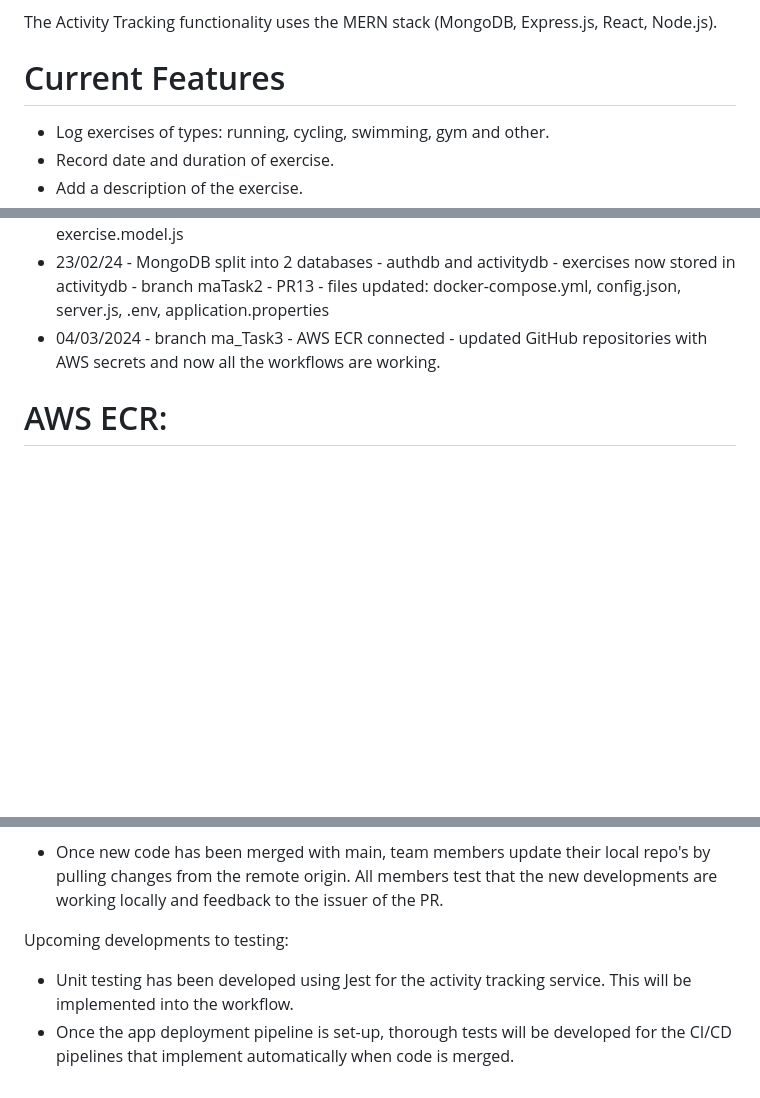
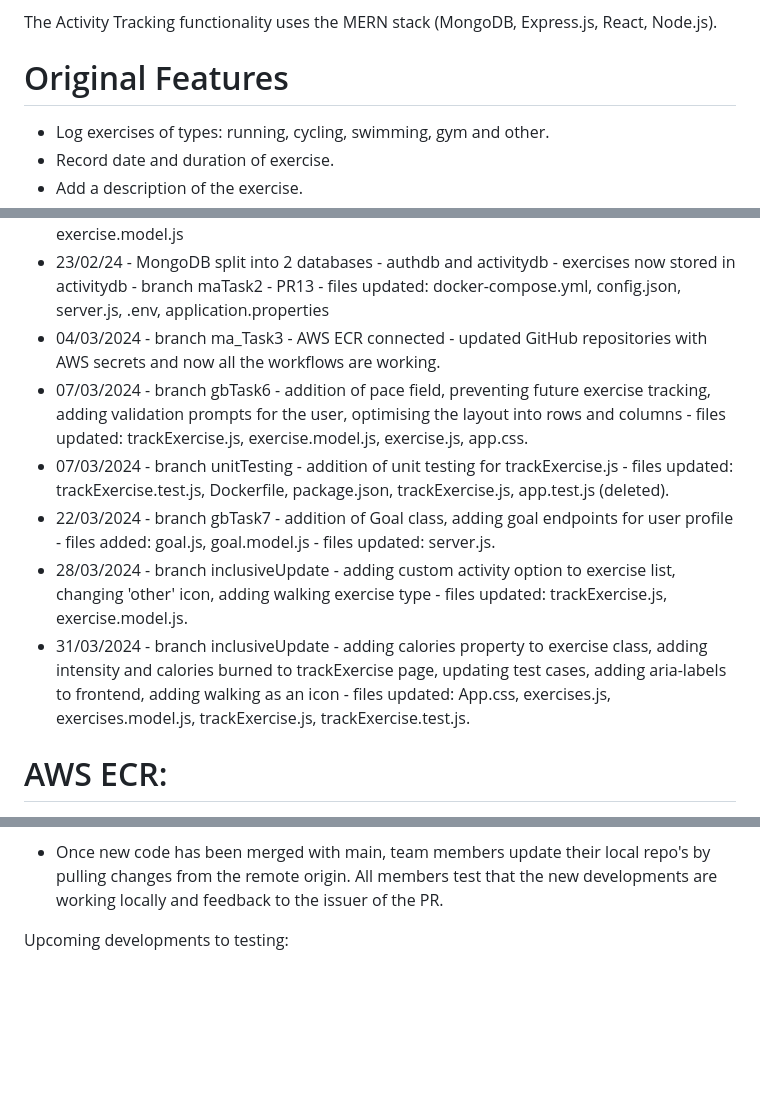
Before and after one commit to Mohsina-Ahmed/MLA-pilot-group-2, a Markdown page: activity-tracking/README.md, 3 parts joined by grey strips. Rendered like a GitHub page; blank space fills up the shorter version.

```diff
--- a/activity-tracking/README.md
+++ b/activity-tracking/README.md
@@ -5,7 +5,7 @@ This service builds the activity tracking component of the Fitness Tracker App,
 
 The Activity Tracking functionality uses the MERN stack (MongoDB, Express.js, React, Node.js).
 
-# Current Features
+# Original Features
 - Log exercises of types: running, cycling, swimming, gym and other.
 - Record date and duration of exercise.
 - Add a description of the exercise.
@@ -28,6 +28,12 @@ The Activity Tracking functionality uses the MERN stack (MongoDB, Express.js, Re
 - 21/02/24 - addition of auto-calculated speed field, calculates when duration and distance added - branch gbTask4 - PR10 - files updated: trackExercise.js, exercises.js, exercise.model.js
 - 23/02/24 - MongoDB split into 2 databases - authdb and activitydb - exercises now stored in activitydb - branch maTask2 - PR13 - files updated: docker-compose.yml, config.json, server.js, .env, application.properties
 - 04/03/2024 - branch ma_Task3 - AWS ECR connected - updated GitHub repositories with AWS secrets and now all the workflows are working.
+- 07/03/2024 - branch gbTask6 - addition of pace field, preventing future exercise tracking, adding validation prompts for the user, optimising the layout into rows and columns - files updated: trackExercise.js, exercise.model.js, exercise.js, app.css.
+- 07/03/2024 - branch unitTesting - addition of unit testing for trackExercise.js - files updated: trackExercise.test.js, Dockerfile, package.json, trackExercise.js, app.test.js (deleted).
+- 22/03/2024 - branch gbTask7 - addition of Goal class, adding goal endpoints for user profile - files added: goal.js, goal.model.js - files updated: server.js.
+- 28/03/2024 - branch inclusiveUpdate - adding custom activity option to exercise list, changing 'other' icon, adding walking exercise type - files updated: trackExercise.js, exercise.model.js.
+- 31/03/2024 - branch inclusiveUpdate - adding calories property to exercise class, adding intensity and calories burned to trackExercise page, updating test cases, adding aria-labels to frontend, adding walking as an icon - files updated: App.css, exercises.js, exercises.model.js, trackExercise.js, trackExercise.test.js.
+
 
 # AWS ECR:
 <img width="873" alt="image" src="https://github.com/Mohsina-Ahmed/MLA-pilot-group-2/assets/122023111/241229ed-47b1-4f0f-9dbc-c06406c864cb">
@@ -48,5 +55,3 @@ The Activity Tracking functionality uses the MERN stack (MongoDB, Express.js, Re
 - Once new code has been merged with main, team members update their local repo's by pulling changes from the remote origin. All members test that the new developments are working locally and feedback to the issuer of the PR.
 
 Upcoming developments to testing:
-- Unit testing has been developed using Jest for the activity tracking service. This will be implemented into the workflow.
-- Once the app deployment pipeline is set-up, thorough tests will be developed for the CI/CD pipelines that implement automatically when code is merged.
```
Also changed, not shown: other parts of activity-tracking/README.md (+2 -1 lines), frontend/README.md (+24 -1 lines), screenshots/Activity_Tracking_Addnl_Exercises.png (deleted), screenshots/Activity_Tracking_Page.png (deleted), screenshots/Custom_Exercise.png (added), screenshots/Other_Exercises.png (added), screenshots/TrackExercise_Page.png (added).
